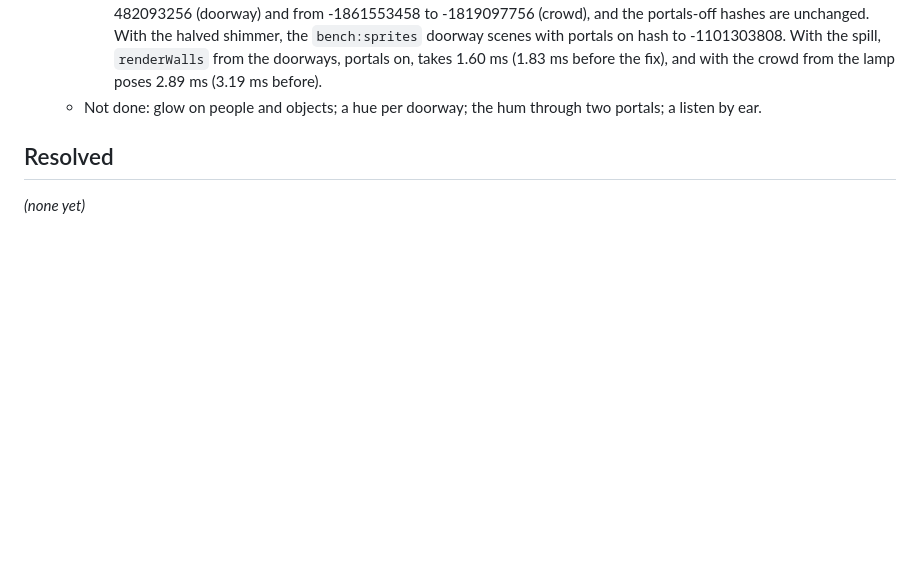
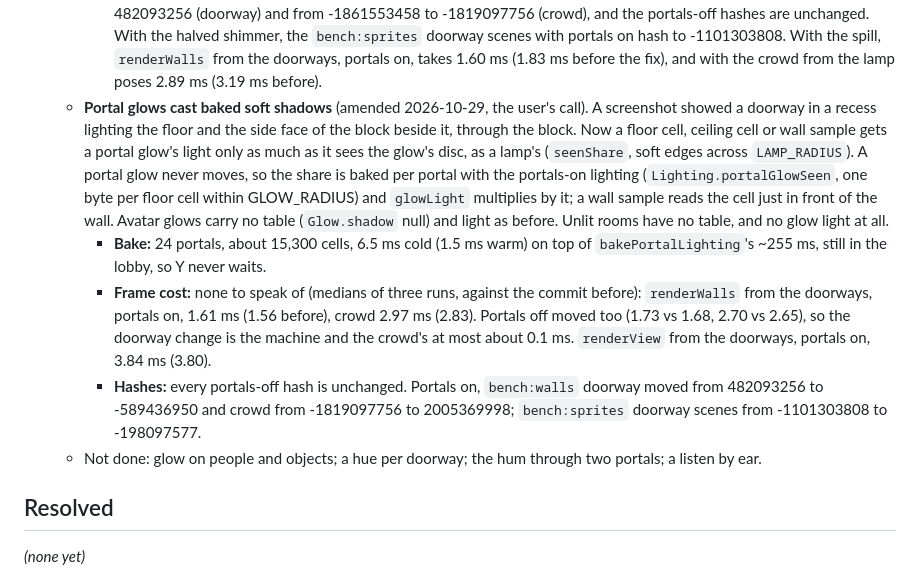
Before and after one commit to pyldin601/zoom3d, a Markdown page: docs/open-decisions.md, the part around the change. GitHub-like rendering; blank space fills up the shorter version.

Commit message:
Record in D29 that portal glows cast baked soft shadows, with bake time and hashes
Co-Authored-By: Claude Opus 5.5 <noreply@anthropic.com>

```diff
--- a/docs/open-decisions.md
+++ b/docs/open-decisions.md
@@ -680,6 +680,21 @@ Format: **ID — question** · options · recommendation. Move to *Resolved* wit
       1272589417 to 482093256 (doorway) and from -1861553458 to -1819097756 (crowd), and the portals-off hashes are
       unchanged. With the halved shimmer, the `bench:sprites` doorway scenes with portals on hash to -1101303808. With the spill, `renderWalls` from the doorways, portals on, takes 1.60 ms (1.83 ms before the fix),
       and with the crowd from the lamp poses 2.89 ms (3.19 ms before).
+  - **Portal glows cast baked soft shadows** (amended 2026-10-29, the user's call). A screenshot showed a doorway in
+    a recess lighting the floor and the side face of the block beside it, through the block. Now a floor cell, ceiling
+    cell or wall sample gets a portal glow's light only as much as it sees the glow's disc, as a lamp's (`seenShare`,
+    soft edges across `LAMP_RADIUS`). A portal glow never moves, so the share is baked per portal with the portals-on
+    lighting (`Lighting.portalGlowSeen`, one byte per floor cell within GLOW_RADIUS) and `glowLight` multiplies by it;
+    a wall sample reads the cell just in front of the wall. Avatar glows carry no table (`Glow.shadow` null) and light
+    as before. Unlit rooms have no table, and no glow light at all.
+    - **Bake:** 24 portals, about 15,300 cells, 6.5 ms cold (1.5 ms warm) on top of `bakePortalLighting`'s ~255 ms,
+      still in the lobby, so Y never waits.
+    - **Frame cost:** none to speak of (medians of three runs, against the commit before): `renderWalls` from the
+      doorways, portals on, 1.61 ms (1.56 before), crowd 2.97 ms (2.83). Portals off moved too (1.73 vs 1.68, 2.70 vs
+      2.65), so the doorway change is the machine and the crowd's at most about 0.1 ms. `renderView` from the doorways, portals on, 3.84 ms (3.80).
+    - **Hashes:** every portals-off hash is unchanged. Portals on, `bench:walls` doorway moved from 482093256 to
+      -589436950 and crowd from -1819097756 to 2005369998; `bench:sprites` doorway scenes from -1101303808 to
+      -198097577.
   - Not done: glow on people and objects; a hue per doorway; the hum through two portals; a listen by ear.
 
 ## Resolved
```
